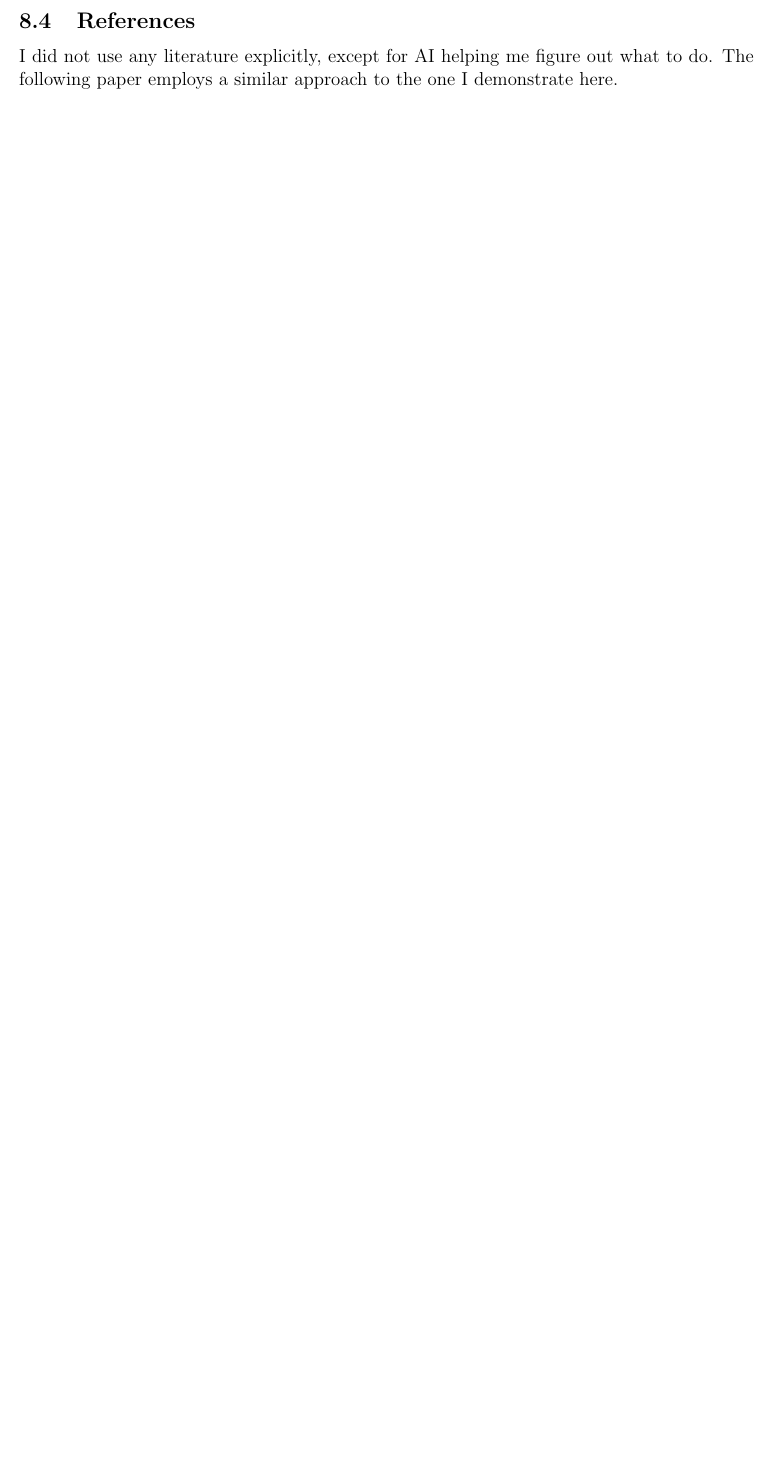
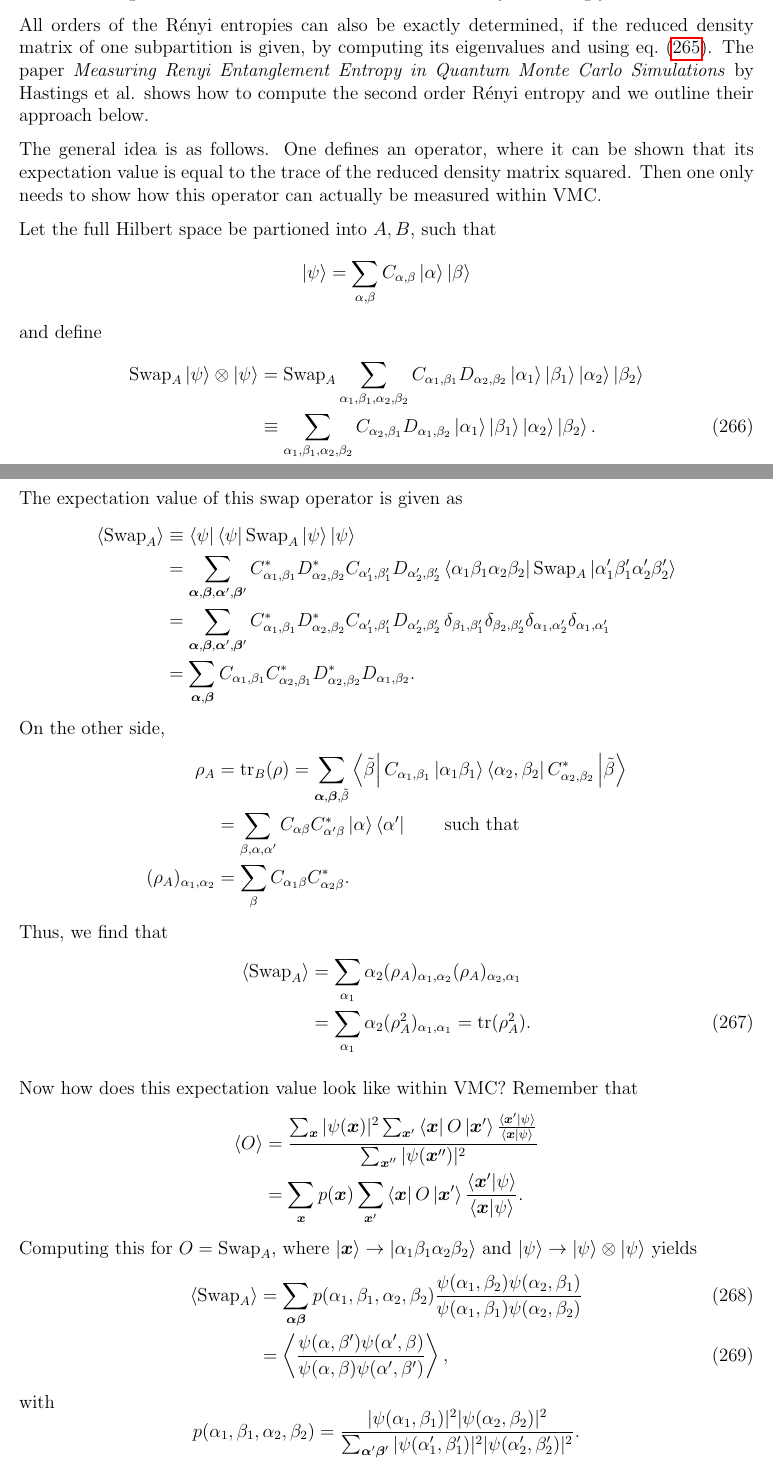
Before and after one commit to FerdinandToelkes/physics-notes, a LaTeX document (main.tex, which reads notes/entanglement_entropies/main.tex): part of page 53 of 59 before the commit and two parts of pages 53 and 54 of 61 after it, the two joined at a grey line, cut at the place of the change, the shorter picture padded with empty space. Compiled offline with pdfLaTeX.

Commit message:
Added section about computation of renyi entropy

```diff
--- a/notes/entanglement_entropies/main.tex
+++ b/notes/entanglement_entropies/main.tex
@@ -297,5 +294,58 @@ The resulting procedure is:
+\subsection{Computation of the second order Rényi entropy in VMC}
+\label{subsec:renyi-entropy-vmc}
+All orders of the Rényi entropies can also be exactly determined, if the reduced density matrix of one subpartition is given, by computing its eigenvalues and using \cref{eq:renyi_entropy_from_eigenvalues}. The paper \emph{Measuring Renyi Entanglement Entropy in Quantum Monte Carlo Simulations} by Hastings et al. shows how to compute the second order Rényi entropy and we outline their approach below.
+
+The general idea is as follows. One defines an operator, where it can be shown that its expectation value is equal to the trace of the reduced density matrix squared. Then one only needs to show how this operator can actually be measured within VMC.
+
+Let the full Hilbert space be partioned into $A, B$, such that
+\begin{equation*}
+      \ket{\psi} = \sum_{\alpha, \beta} C_{\alpha, \beta} \ket{\alpha} \ket{\beta}
+\end{equation*}
+and define
+\begin{align}
+      \text{Swap}_A \ket{\psi} \otimes \ket{\psi} &= \text{Swap}_A \sum_{\alpha_1, \beta_1, \alpha_2, \beta_2} C_{\alpha_1, \beta_1} D_{\alpha_2, \beta_2} \ket{\alpha_1} \ket{\beta_1} \ket{\alpha_2} \ket{\beta_2} \notag \\
+      &\equiv  \sum_{\alpha_1, \beta_1, \alpha_2, \beta_2} C_{\alpha_2, \beta_1} D_{\alpha_1, \beta_2} \ket{\alpha_1} \ket{\beta_1} \ket{\alpha_2} \ket{\beta_2} .
+\end{align}
+The expectation value of this swap operator is given as
+\begin{align*}
+      \langle \text{Swap}_A \rangle &\equiv \bra{\psi}  \bra{\psi} \text{Swap}_A \ket{\psi}  \ket{\psi} \\
+      &= \sum_{\bm \alpha, \bm \beta, \bm \alpha', \bm \beta'} C^*_{\alpha_1, \beta_1} D^*_{\alpha_2, \beta_2} C_{\alpha'_1, \beta'_1} D_{\alpha'_2, \beta'_2}
+      \bra{\alpha_1 \beta_1 \alpha_2 \beta_2} \text{Swap}_A \ket{\alpha'_1 \beta'_1 \alpha'_2 \beta'_2} \\
+      &= \sum_{\bm \alpha, \bm \beta, \bm \alpha', \bm \beta'} C^*_{\alpha_1, \beta_1} D^*_{\alpha_2, \beta_2} C_{\alpha'_1, \beta'_1} D_{\alpha'_2, \beta'_2}
+      \, \delta_{\beta_1, \beta'_1} \delta_{\beta_2, \beta'_2} \delta_{\alpha_1, \alpha'_2} \delta_{\alpha_1, \alpha'_1}\\
+      &= \sum_{\bm \alpha, \bm \beta} C_{\alpha_1, \beta_1} C^*_{\alpha_2, \beta_1} D^*_{\alpha_2, \beta_2}  D_{\alpha_1, \beta_2} .
+\end{align*}
+On the other side,
+\begin{align*}
+      \rho_A &= \Trace_B(\rho) = \sum_{\bm \alpha, \bm \beta, \tilde{\beta}} \bra{\tilde{\beta}}
+      C_{\alpha_1, \beta_1} \ket{\alpha_1 \beta_1} \bra{\alpha_2, \beta_2} C^*_{\alpha_2, \beta_2} \ket{\tilde{\beta}} \\
+      &= \sum_{\beta, \alpha, \alpha'} C_{\alpha \beta} C^*_{\alpha' \beta} \ket{\alpha}\bra{\alpha'} \qquad \text{such that} \\
+      (\rho_A)_{\alpha_1, \alpha_2} &= \sum_\beta C_{\alpha_1 \beta} C^*_{\alpha_2 \beta}.
+\end{align*}
+Thus, we find that
+\begin{align}
+      \langle \text{Swap}_A \rangle &=
+      \sum_{\alpha_1} \alpha_2 (\rho_A)_{\alpha_1, \alpha_2} (\rho_A)_{\alpha_2, \alpha_1} \notag \\
+      &= \sum_{\alpha_1} \alpha_2 (\rho^2_A)_{\alpha_1, \alpha_1} = \Trace(\rho_A^2) .
+\end{align}
+
+Now how does this expectation value look like within VMC? Remember that
+\begin{align*}
+      \langle O \rangle &= \frac{\sum_{\bm x} |\psi(\bm x)|^2 \sum_{\bm x'} \bra{\bm x}  O \ket{\bm x'} \frac{\braket{\bm x'}{\psi}}{\braket{\bm x}{\psi}}}{\sum_{\bm x''} |\psi(\bm x'')|^2} \\
+      &= \sum_{\bm x} p(\bm x) \sum_{\bm x'} \bra{\bm x}  O \ket{\bm x'} \frac{\braket{\bm x'}{\psi}}{\braket{\bm x}{\psi}} .
+\end{align*}
+Computing this for $O=\text{Swap}_A$, where $\ket{\bm x} \rightarrow \ket{\alpha_1 \beta_1 \alpha_2 \beta_2}$ and $\ket{\psi} \rightarrow \ket{\psi} \otimes \ket{\psi}$ yields
+\begin{align}
+      \langle \text{Swap}_A \rangle &= \sum_{\bm \alpha \bm \beta} p(\alpha_1, \beta_1, \alpha_2, \beta_2) \frac{\psi(\alpha_1, \beta_2) \psi(\alpha_2, \beta_1)}{\psi(\alpha_1, \beta_1) \psi(\alpha_2, \beta_2)} \\
+      &= \left\langle \frac{\psi(\alpha, \beta') \psi(\alpha', \beta)}{\psi(\alpha, \beta) \psi(\alpha', \beta')} \right\rangle ,
+\end{align}
+with
+\begin{equation*}
+      p(\alpha_1, \beta_1, \alpha_2, \beta_2) = \frac{|\psi(\alpha_1, \beta_1)|^2 |\psi(\alpha_2, \beta_2)|^2}{\sum_{\bm \alpha' \bm \beta'}|\psi(\alpha'_1, \beta'_1)|^2 |\psi(\alpha'_2, \beta'_2)|^2} .
+\end{equation*}
+Thus, we can easily access this within VMC by sampling from the distribution given by $\psi(\alpha, \beta) \psi(\alpha', \beta')$ (see also NetKet documentation).
+
 \subsection{References}
-I did not use any literature explicitly, except for AI helping me figure out what to do. The following paper employs a similar approach to the one I demonstrate here.
 \begin{itemize}
       \item M.\ Nielsen \& I.\ Chuang, \emph{Quantum Computation and Quantum Information}
       (density operator, partial trace; Box 2.6).
```
Also changed, not shown: notes/density_and_reduced_density_matrix/main.tex (+2 -2 lines), notes/entanglement_entropies/main.tex (174 more changed lines), 3 other files.
